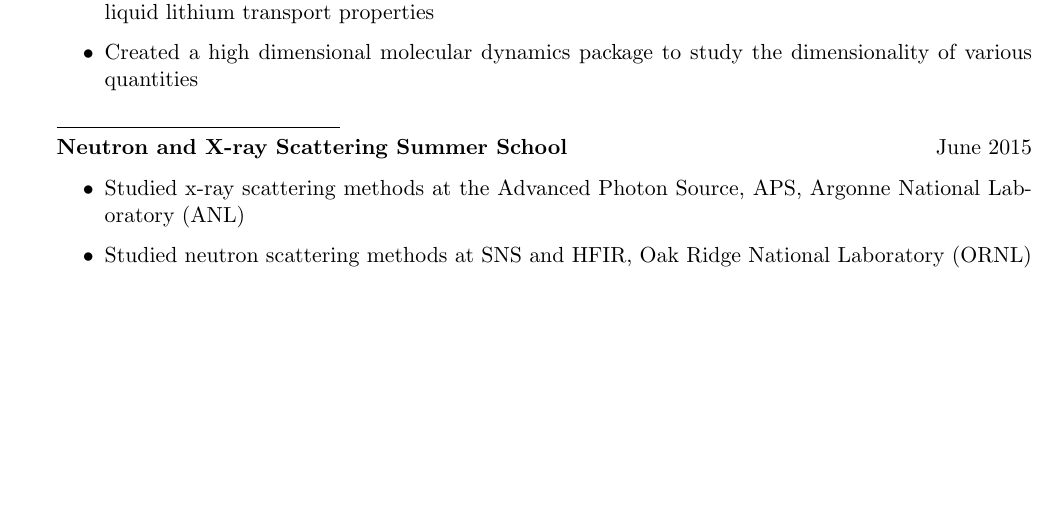
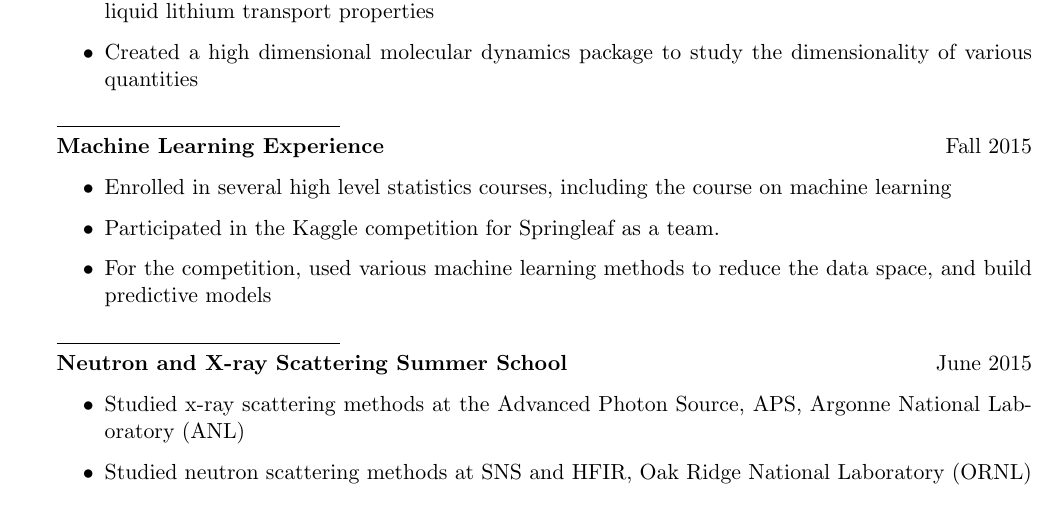
Before and after one commit to walternathan6754/Resume-CV, a LaTeX CV (cv.tex): part of page 2 of 3, cut so that both start at the same text, the shorter picture padded with empty space. The pictures show the PDF file cv.pdf that the author committed with the source.

Commit message:
Updated my resume

```diff
--- a/cv.tex
+++ b/cv.tex
@@ -91,5 +86,3 @@ Overall GPA: 3.84/4.00
 \begin{rSection}{Research Experience}
 	{\bf Master's Degree Research} \hfill {January 2014 -- present}
 	\begin{itemize}
-	\item Implemented a method of directly sampling the energy landscape into GROMACS in order to study the activation barrier statistics of various systems
-	\item Developed reduction codes to extract quantities from classical and ab initio molecular dynamics simulations relevant for comparing simulations to scattering experiments (i.e. intermediate scattering function, density of states, etc.)
@@ -100,4 +97,10 @@ Overall GPA: 3.84/4.00
 	\\
+	{\bf Machine Learning Experience} \hfill {Fall 2015}
+	\begin{itemize}
+		\item Enrolled in several high level statistics courses, including the course on machine learning
+		\item Participated in the Kaggle competition for Springleaf as a team.
+		\item For the competition, used various machine learning methods to reduce the data space, and build predictive models
+	\end{itemize}
 	{\centering\noindent\rule{5cm}{0.4pt}}
 	\\
 	{\bf Neutron and X-ray Scattering Summer School} \hfill {June 2015}
```
Also changed, not shown: cv.pdf, cv.tex (21 more changed lines).
